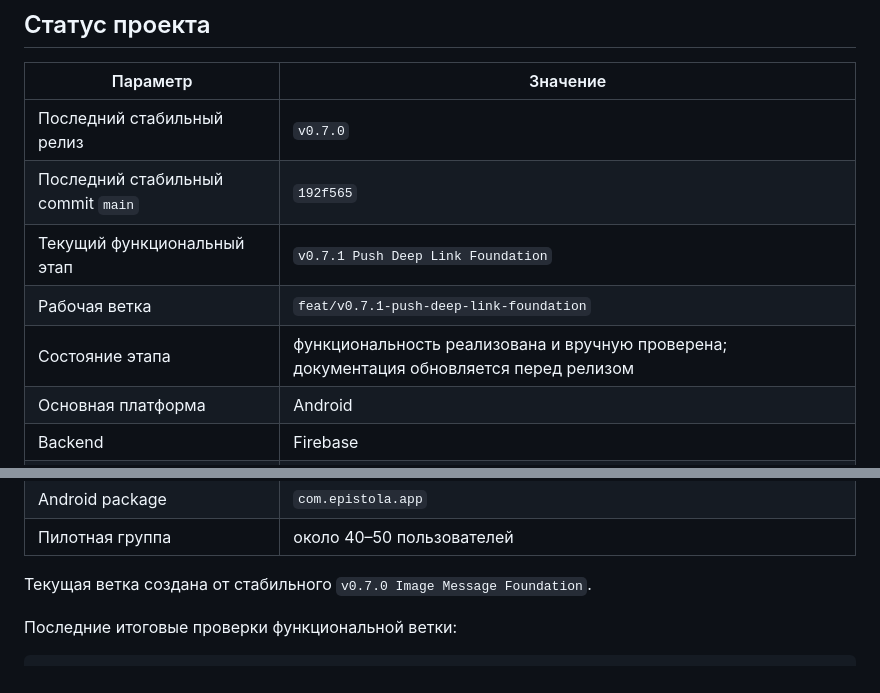
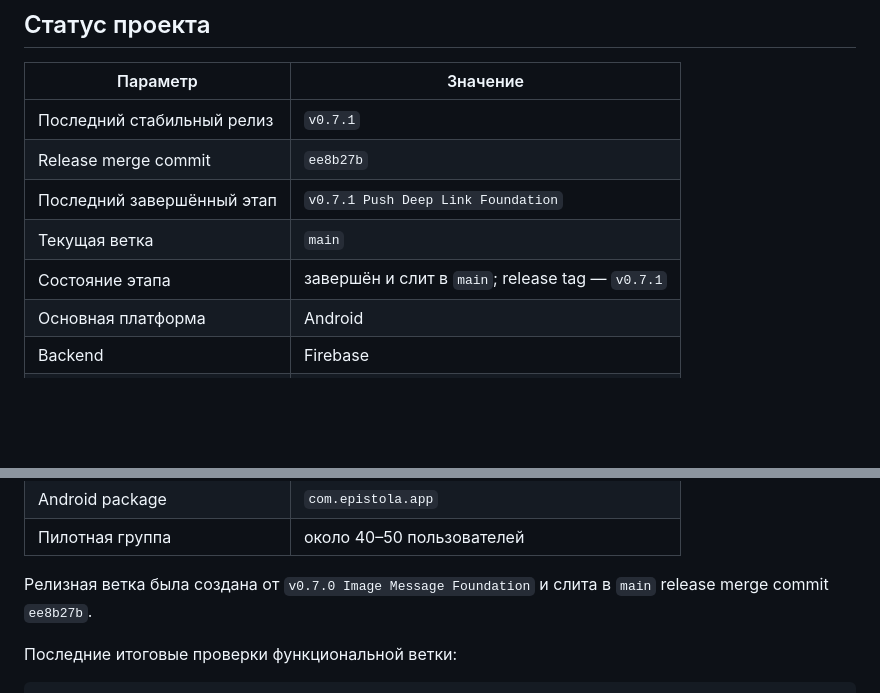
Before and after one commit to MikhailBerezkin/epistola, a Markdown page: README.md, 2 parts joined by grey strips. GitHub-like rendering; blank space fills up the shorter version.

Commit message:
docs: finalize v0.7.1 release

```diff
--- a/README.md
+++ b/README.md
@@ -8,11 +8,11 @@ Epistola — Android-first корпоративный мессенджер и о
 
 | Параметр | Значение |
 |---|---|
-| Последний стабильный релиз | `v0.7.0` |
-| Последний стабильный commit `main` | `192f565` |
-| Текущий функциональный этап | `v0.7.1 Push Deep Link Foundation` |
-| Рабочая ветка | `feat/v0.7.1-push-deep-link-foundation` |
-| Состояние этапа | функциональность реализована и вручную проверена; документация обновляется перед релизом |
+| Последний стабильный релиз | `v0.7.1` |
+| Release merge commit | `ee8b27b` |
+| Последний завершённый этап | `v0.7.1 Push Deep Link Foundation` |
+| Текущая ветка | `main` |
+| Состояние этапа | завершён и слит в `main`; release tag — `v0.7.1` |
 | Основная платформа | Android |
 | Backend | Firebase |
 | Репозиторий | `MikhailBerezkin/epistola` |
@@ -22,7 +22,7 @@ Epistola — Android-first корпоративный мессенджер и о
 | Android package | `com.epistola.app` |
 | Пилотная группа | около 40–50 пользователей |
 
-Текущая ветка создана от стабильного `v0.7.0 Image Message Foundation`.
+Релизная ветка была создана от `v0.7.0 Image Message Foundation` и слита в `main` release merge commit `ee8b27b`.
 
 Последние итоговые проверки функциональной ветки:
 
```
Also changed, not shown: ARCHITECTURE.md (+5 -5 lines), PROJECT_CONTEXT.md (+23 -31 lines).
